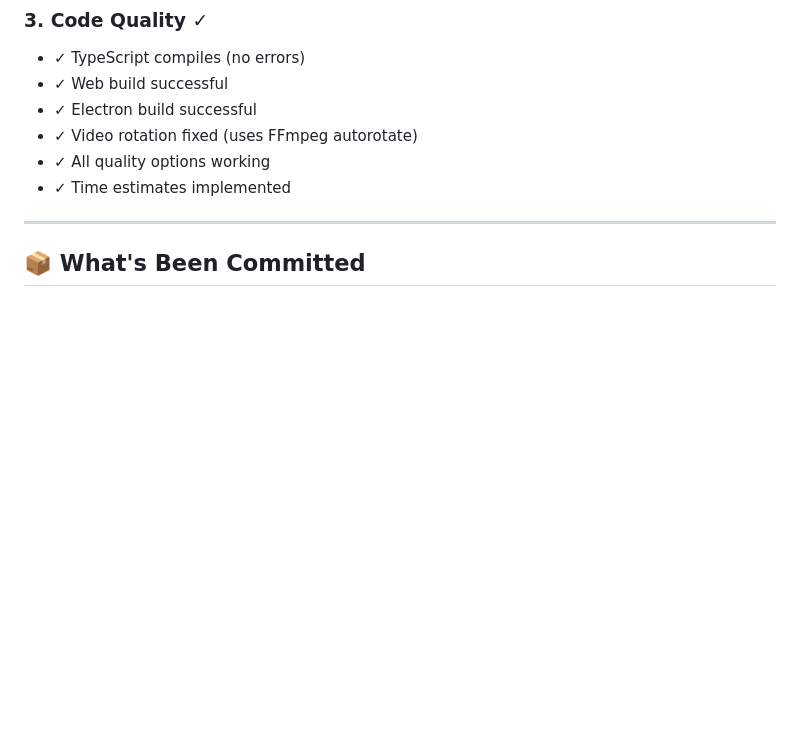
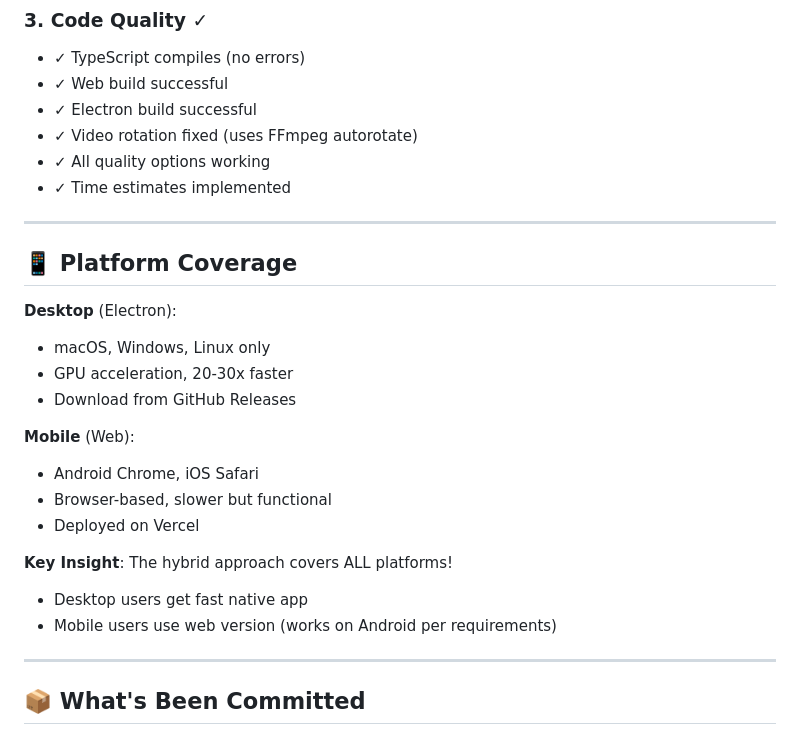
Before and after one commit to shootdaj/clipchop, a Markdown page: DEPLOYMENT_READY.md, the part around the change. GitHub-like rendering; blank space fills up the shorter version.

```diff
--- a/DEPLOYMENT_READY.md
+++ b/DEPLOYMENT_READY.md
@@ -27,6 +27,24 @@
 - ✓ Video rotation fixed (uses FFmpeg autorotate)
 - ✓ All quality options working
 - ✓ Time estimates implemented
+
+---
+
+## 📱 Platform Coverage
+
+**Desktop** (Electron):
+- macOS, Windows, Linux only
+- GPU acceleration, 20-30x faster
+- Download from GitHub Releases
+
+**Mobile** (Web):
+- Android Chrome, iOS Safari
+- Browser-based, slower but functional
+- Deployed on Vercel
+
+**Key Insight**: The hybrid approach covers ALL platforms!
+- Desktop users get fast native app
+- Mobile users use web version (works on Android per requirements)
 
 ---
 
```
Also changed, not shown: README.md (+23 -1 lines).
